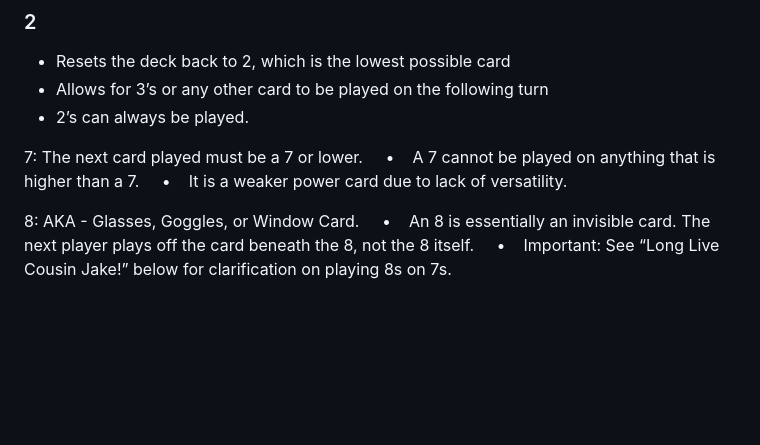
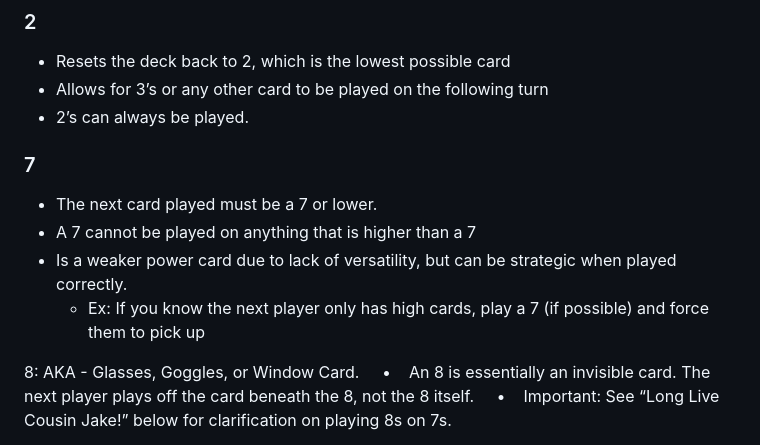
Before and after one commit to garrett391/SHED-Card-Game, a Markdown page: docs/design/game-rules.md, the part around the change. Drawn GitHub-style; blank space fills up the shorter version.

```diff
--- a/docs/design/game-rules.md
+++ b/docs/design/game-rules.md
@@ -18,9 +18,11 @@ Power cards are determined by number only, suit doesn't matter:
  * Allows for 3’s or any other card to be played on the following turn
  * 2’s can always be played.
 
-7: The next card played must be a 7 or lower.
-    •    A 7 cannot be played on anything that is higher than a 7.
-    •    It is a weaker power card due to lack of versatility.
+### 7
+ * The next card played must be a 7 or lower.
+ * A 7 cannot be played on anything that is higher than a 7
+ *  Is a weaker power card due to lack of versatility, but can be strategic when played correctly.
+    * Ex: If you know the next player only has high cards, play a 7 (if possible) and force them to pick up
 
 8: AKA - Glasses, Goggles, or Window Card.
     •    An 8 is essentially an invisible card. The next player plays off the card beneath the 8, not the 8 itself.
```
